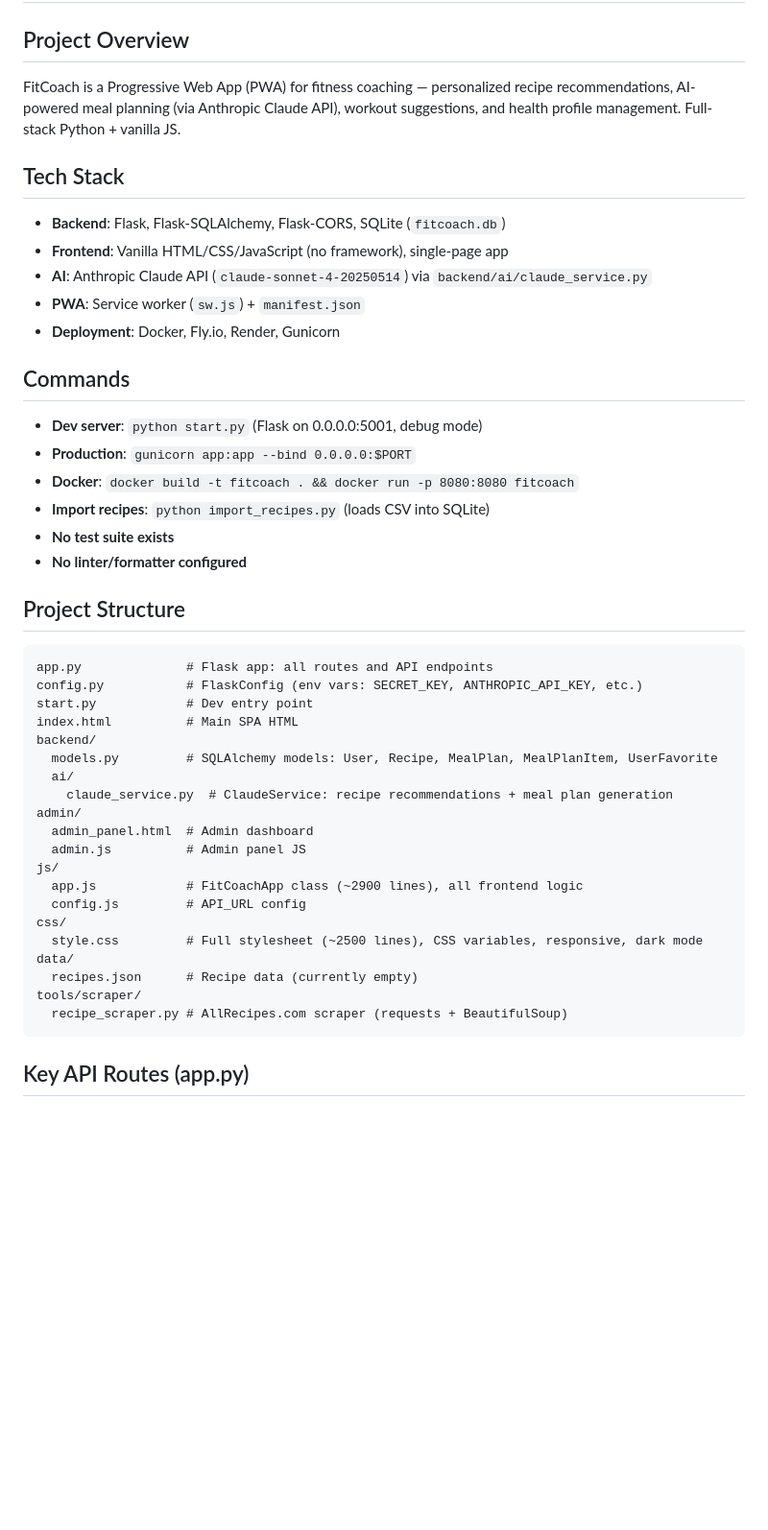
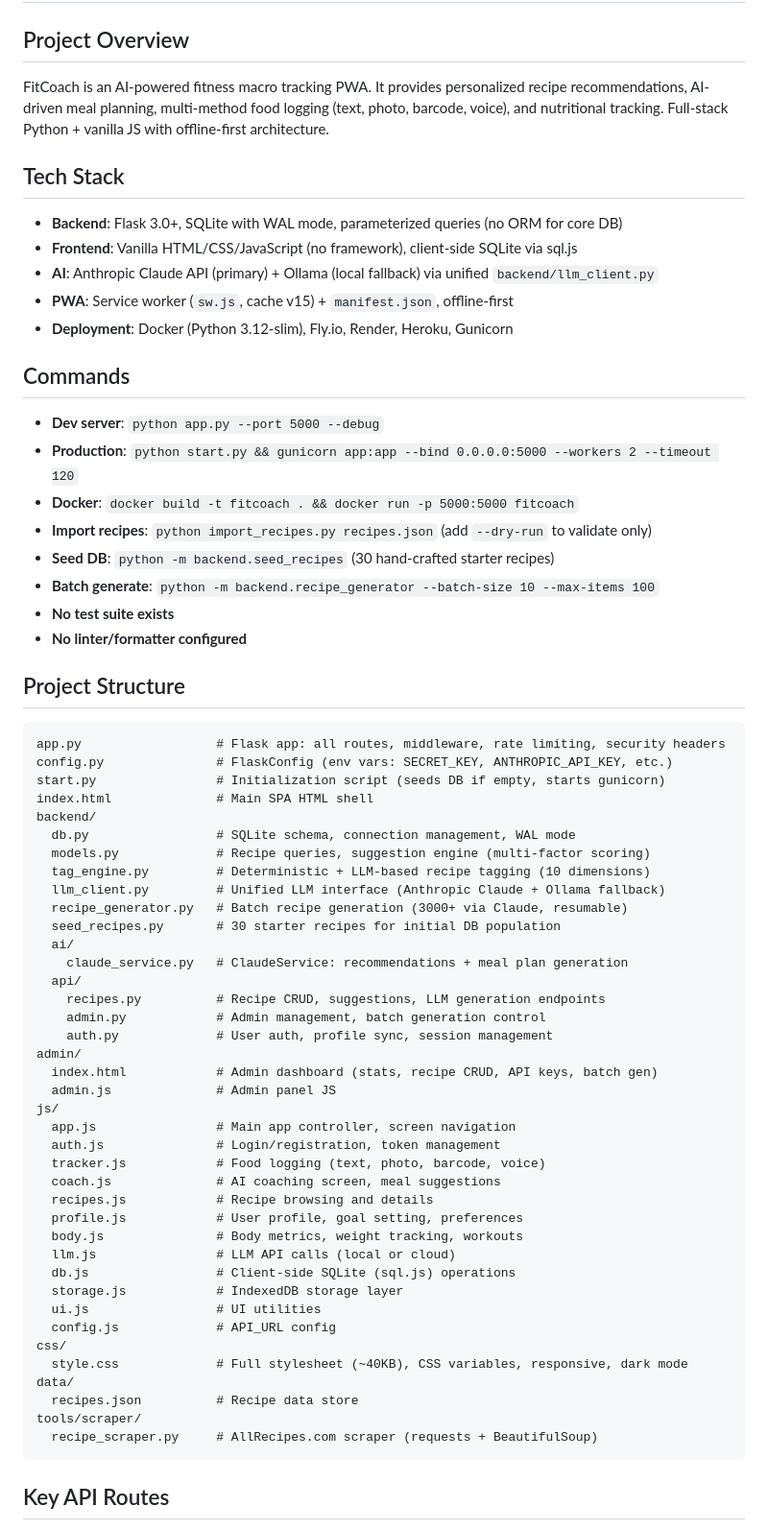
Before and after one commit to jozelazarevski/FitCoach, a Markdown page: CLAUDE.md, the part around one of its changes. Shown at 96% size. GitHub-like rendering; blank space fills up the shorter version.

````diff
--- a/CLAUDE.md
+++ b/CLAUDE.md
@@ -2,49 +2,70 @@
 
 ## Project Overview
 
-FitCoach is a Progressive Web App (PWA) for fitness coaching — personalized recipe recommendations, AI-powered meal planning (via Anthropic Claude API), workout suggestions, and health profile management. Full-stack Python + vanilla JS.
+FitCoach is an AI-powered fitness macro tracking PWA. It provides personalized recipe recommendations, AI-driven meal planning, multi-method food logging (text, photo, barcode, voice), and nutritional tracking. Full-stack Python + vanilla JS with offline-first architecture.
 
 ## Tech Stack
 
-- **Backend**: Flask, Flask-SQLAlchemy, Flask-CORS, SQLite (`fitcoach.db`)
-- **Frontend**: Vanilla HTML/CSS/JavaScript (no framework), single-page app
-- **AI**: Anthropic Claude API (`claude-sonnet-4-20250514`) via `backend/ai/claude_service.py`
-- **PWA**: Service worker (`sw.js`) + `manifest.json`
-- **Deployment**: Docker, Fly.io, Render, Gunicorn
+- **Backend**: Flask 3.0+, SQLite with WAL mode, parameterized queries (no ORM for core DB)
+- **Frontend**: Vanilla HTML/CSS/JavaScript (no framework), client-side SQLite via sql.js
+- **AI**: Anthropic Claude API (primary) + Ollama (local fallback) via unified `backend/llm_client.py`
+- **PWA**: Service worker (`sw.js`, cache v15) + `manifest.json`, offline-first
+- **Deployment**: Docker (Python 3.12-slim), Fly.io, Render, Heroku, Gunicorn
 
 ## Commands
 
-- **Dev server**: `python start.py` (Flask on 0.0.0.0:5001, debug mode)
-- **Production**: `gunicorn app:app --bind 0.0.0.0:$PORT`
-- **Docker**: `docker build -t fitcoach . && docker run -p 8080:8080 fitcoach`
-- **Import recipes**: `python import_recipes.py` (loads CSV into SQLite)
+- **Dev server**: `python app.py --port 5000 --debug`
+- **Production**: `python start.py && gunicorn app:app --bind 0.0.0.0:5000 --workers 2 --timeout 120`
+- **Docker**: `docker build -t fitcoach . && docker run -p 5000:5000 fitcoach`
+- **Import recipes**: `python import_recipes.py recipes.json` (add `--dry-run` to validate only)
+- **Seed DB**: `python -m backend.seed_recipes` (30 hand-crafted starter recipes)
+- **Batch generate**: `python -m backend.recipe_generator --batch-size 10 --max-items 100`
 - **No test suite exists**
 - **No linter/formatter configured**
 
 ## Project Structure
 
 ```
-app.py              # Flask app: all routes and API endpoints
-config.py           # FlaskConfig (env vars: SECRET_KEY, ANTHROPIC_API_KEY, etc.)
-start.py            # Dev entry point
-index.html          # Main SPA HTML
+app.py                  # Flask app: all routes, middleware, rate limiting, security headers
+config.py               # FlaskConfig (env vars: SECRET_KEY, ANTHROPIC_API_KEY, etc.)
+start.py                # Initialization script (seeds DB if empty, starts gunicorn)
+index.html              # Main SPA HTML shell
 backend/
-  models.py         # SQLAlchemy models: User, Recipe, MealPlan, MealPlanItem, UserFavorite
+  db.py                 # SQLite schema, connection management, WAL mode
+  models.py             # Recipe queries, suggestion engine (multi-factor scoring)
+  tag_engine.py         # Deterministic + LLM-based recipe tagging (10 dimensions)
+  llm_client.py         # Unified LLM interface (Anthropic Claude + Ollama fallback)
+  recipe_generator.py   # Batch recipe generation (3000+ via Claude, resumable)
+  seed_recipes.py       # 30 starter recipes for initial DB population
   ai/
-    claude_service.py  # ClaudeService: recipe recommendations + meal plan generation
+    claude_service.py   # ClaudeService: recommendations + meal plan generation
+  api/
+    recipes.py          # Recipe CRUD, suggestions, LLM generation endpoints
+    admin.py            # Admin management, batch generation control
+    auth.py             # User auth, profile sync, session management
 admin/
-  admin_panel.html  # Admin dashboard
-  admin.js          # Admin panel JS
+  index.html            # Admin dashboard (stats, recipe CRUD, API keys, batch gen)
+  admin.js              # Admin panel JS
 js/
-  app.js            # FitCoachApp class (~2900 lines), all frontend logic
-  config.js         # API_URL config
+  app.js                # Main app controller, screen navigation
+  auth.js               # Login/registration, token management
+  tracker.js            # Food logging (text, photo, barcode, voice)
+  coach.js              # AI coaching screen, meal suggestions
+  recipes.js            # Recipe browsing and details
+  profile.js            # User profile, goal setting, preferences
+  body.js               # Body metrics, weight tracking, workouts
+  llm.js                # LLM API calls (local or cloud)
+  db.js                 # Client-side SQLite (sql.js) operations
+  storage.js            # IndexedDB storage layer
+  ui.js                 # UI utilities
+  config.js             # API_URL config
 css/
-  style.css         # Full stylesheet (~2500 lines), CSS variables, responsive, dark mode
+  style.css             # Full stylesheet (~40KB), CSS variables, responsive, dark mode
 data/
-  recipes.json      # Recipe data (currently empty)
+  recipes.json          # Recipe data store
 tools/scraper/
-  recipe_scraper.py # AllRecipes.com scraper (requests + BeautifulSoup)
+  recipe_scraper.py     # AllRecipes.com scraper (requests + BeautifulSoup)
 ```
 
-## Key API Routes (app.py)
+## Key API Routes
 
````
Also changed, not shown: other parts of CLAUDE.md (+47 -19 lines).
